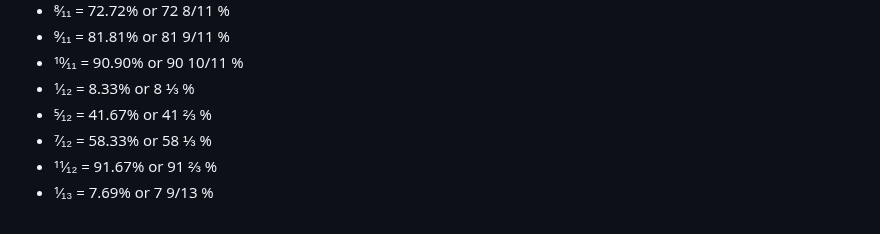
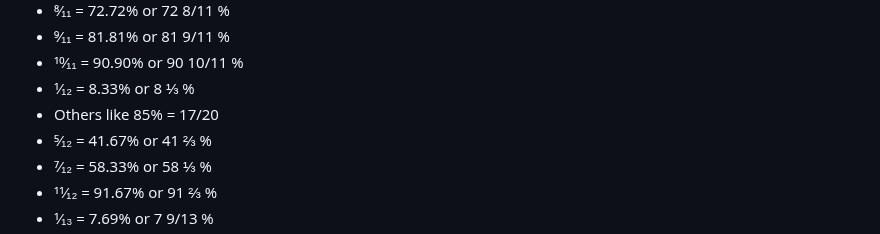
Before and after one commit to kartikeysingh6/multi-app, a Markdown page: README.md, the part around the change. Rendered like a GitHub page.

```diff
--- a/README.md
+++ b/README.md
@@ -239,6 +239,7 @@
 - ⁹⁄₁₁ = 81.81% or 81 9/11 %
 - ¹⁰⁄₁₁ = 90.90% or 90 10/11 %
 - ¹⁄₁₂ = 8.33% or 8 ⅓ %
+- Others like 85% = 17/20
 - ⁵⁄₁₂ = 41.67% or 41 ⅔ %
 - ⁷⁄₁₂ = 58.33% or 58 ⅓ %
 - ¹¹⁄₁₂ = 91.67% or 91 ⅔ %
```
